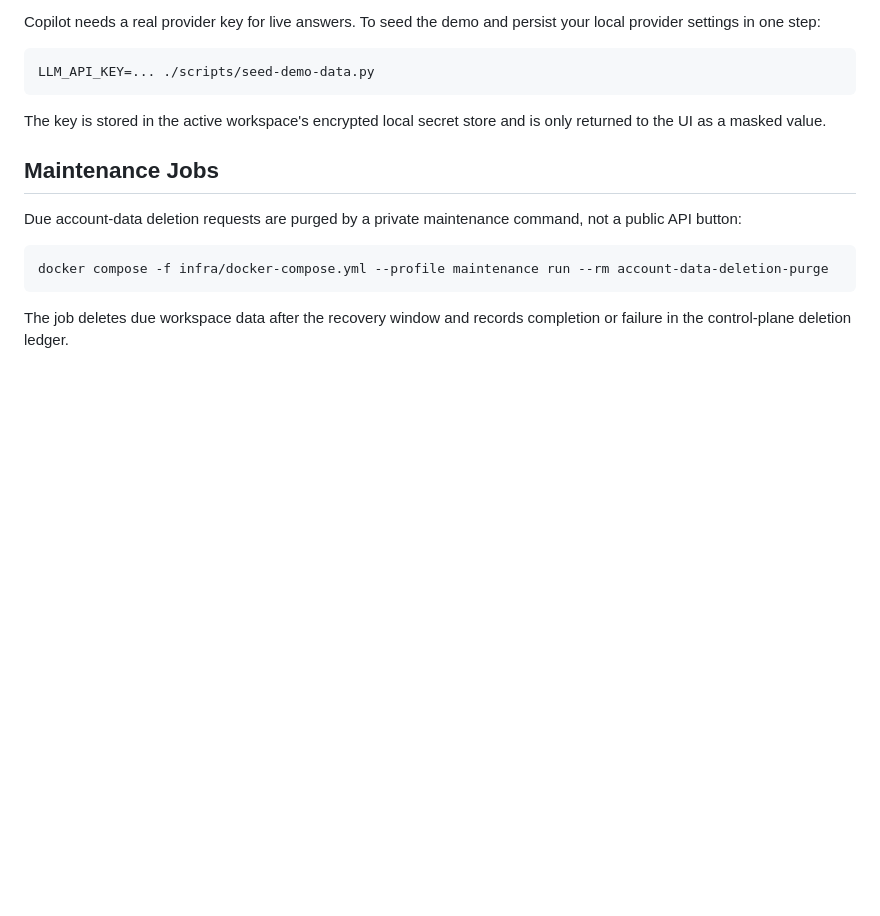
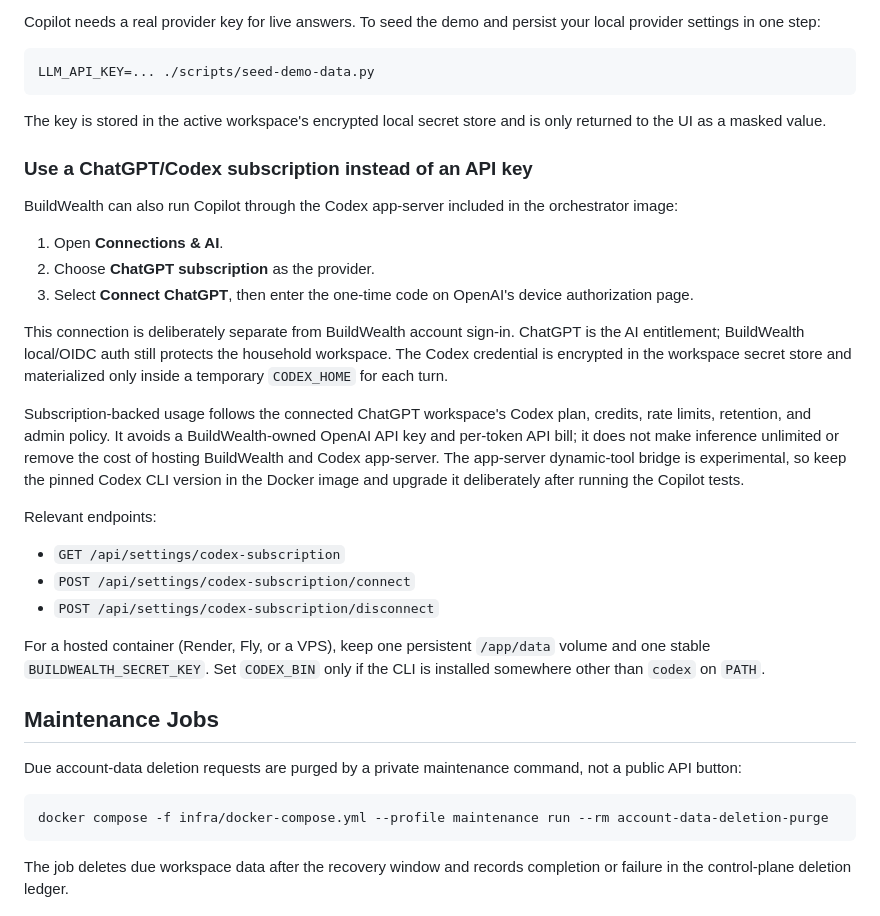
Before and after one commit to BradyOnTech/BuildWealth, a Markdown page: README.md, the part around the change. GitHub-like rendering; blank space fills up the shorter version.

Commit message:
docs: explain subscription-backed Copilot hosting

```diff
--- a/README.md
+++ b/README.md
@@ -116,6 +116,38 @@ LLM_API_KEY=... ./scripts/seed-demo-data.py
 The key is stored in the active workspace's encrypted local secret store and is only returned
 to the UI as a masked value.
 
+### Use a ChatGPT/Codex subscription instead of an API key
+
+BuildWealth can also run Copilot through the Codex app-server included in the
+orchestrator image:
+
+1. Open **Connections & AI**.
+2. Choose **ChatGPT subscription** as the provider.
+3. Select **Connect ChatGPT**, then enter the one-time code on OpenAI's device
+   authorization page.
+
+This connection is deliberately separate from BuildWealth account sign-in.
+ChatGPT is the AI entitlement; BuildWealth local/OIDC auth still protects the
+household workspace. The Codex credential is encrypted in the workspace secret
+store and materialized only inside a temporary `CODEX_HOME` for each turn.
+
+Subscription-backed usage follows the connected ChatGPT workspace's Codex plan,
+credits, rate limits, retention, and admin policy. It avoids a BuildWealth-owned
+OpenAI API key and per-token API bill; it does not make inference unlimited or
+remove the cost of hosting BuildWealth and Codex app-server. The app-server
+dynamic-tool bridge is experimental, so keep the pinned Codex CLI version in
+the Docker image and upgrade it deliberately after running the Copilot tests.
+
+Relevant endpoints:
+
+- `GET /api/settings/codex-subscription`
+- `POST /api/settings/codex-subscription/connect`
+- `POST /api/settings/codex-subscription/disconnect`
+
+For a hosted container (Render, Fly, or a VPS), keep one persistent `/app/data`
+volume and one stable `BUILDWEALTH_SECRET_KEY`. Set `CODEX_BIN` only if the CLI
+is installed somewhere other than `codex` on `PATH`.
+
 ## Maintenance Jobs
 
 Due account-data deletion requests are purged by a private maintenance command, not a public API button:
```
Also changed, not shown: docs/PRODUCTION_HOSTING_PLAN.md (+30 -0 lines).
